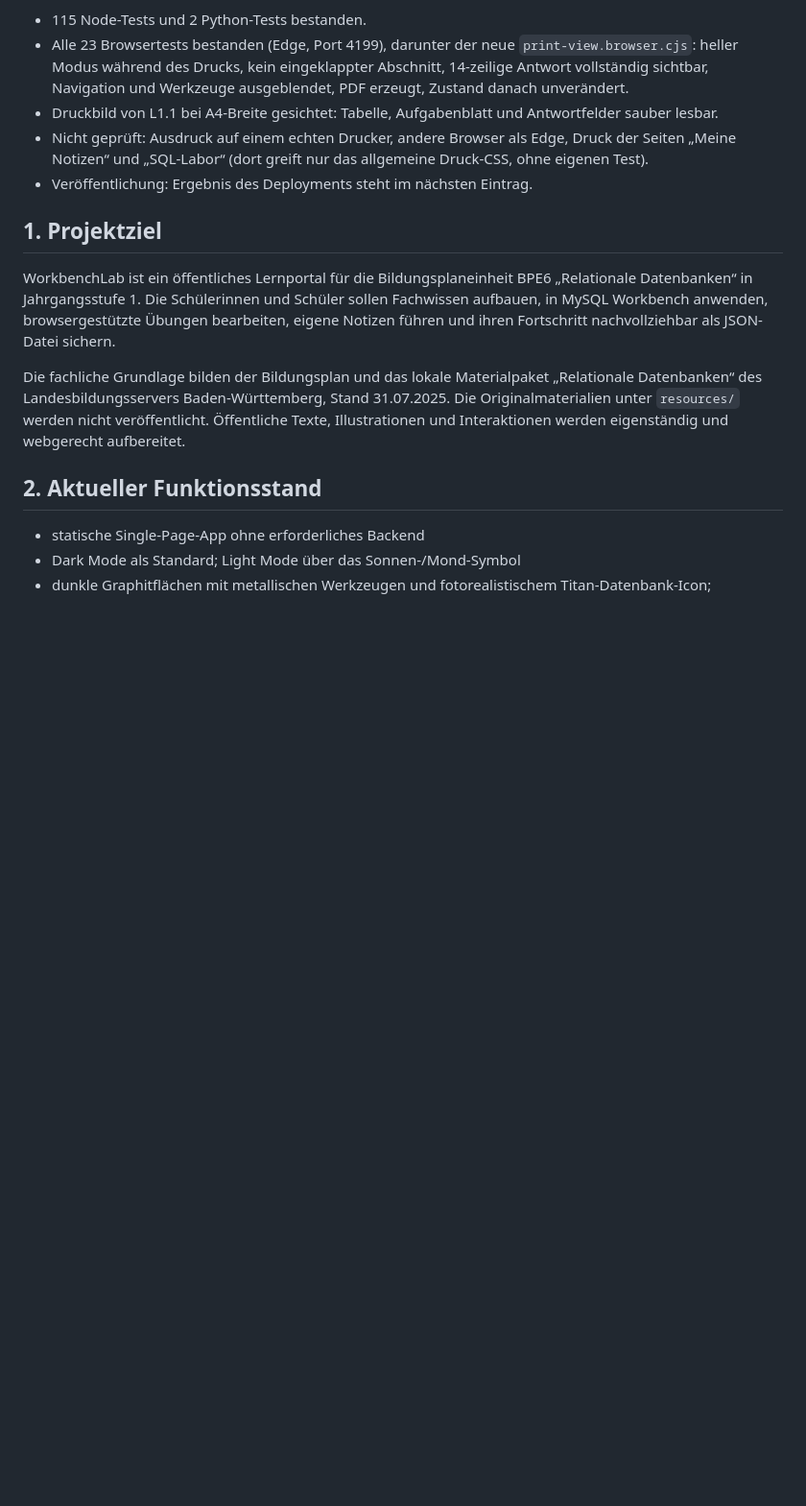
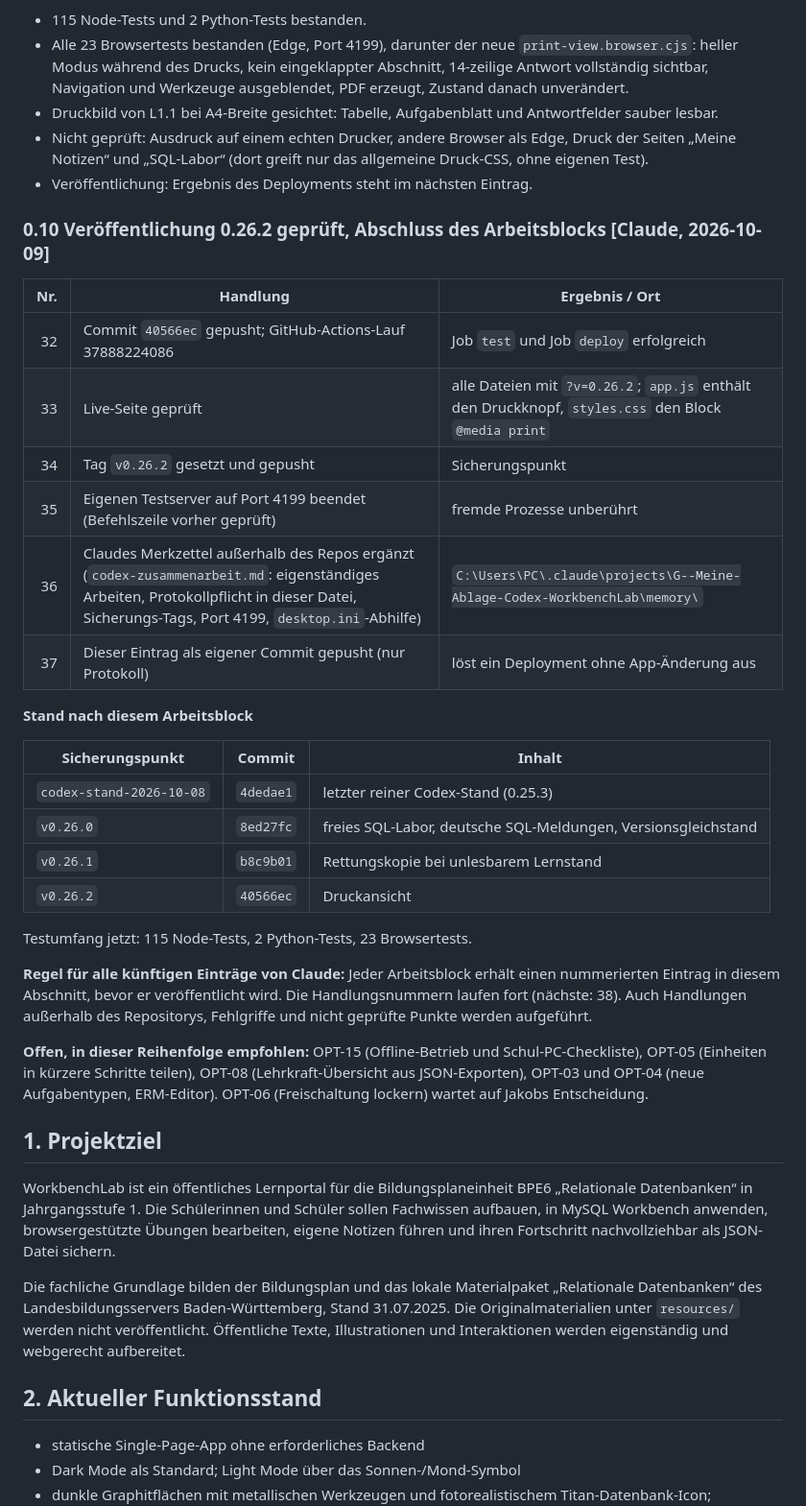
Before and after one commit to JakobSawazki/WorkbenchLab, a Markdown page: documentation/documentation.md, the part around the change. Shown at 96% size. Rendered like a GitHub page; blank space fills up the shorter version.

Commit message:
Record verified 0.26.2 deployment and close Claude's work block
Co-Authored-By: Claude Opus 5.5 <noreply@anthropic.com>

```diff
--- a/documentation/documentation.md
+++ b/documentation/documentation.md
@@ -325,6 +325,38 @@ Bezug: OPT-19 aus `claude2codex.md`. Auftrag: eigenständige Optimierung.
   Druck der Seiten „Meine Notizen“ und „SQL-Labor“ (dort greift nur das
   allgemeine Druck-CSS, ohne eigenen Test).
 - Veröffentlichung: Ergebnis des Deployments steht im nächsten Eintrag.
+
+### 0.10 Veröffentlichung 0.26.2 geprüft, Abschluss des Arbeitsblocks [Claude, 2026-10-09]
+
+| Nr. | Handlung | Ergebnis / Ort |
+| ---: | --- | --- |
+| 32 | Commit `40566ec` gepusht; GitHub-Actions-Lauf 37888224086 | Job `test` und Job `deploy` erfolgreich |
+| 33 | Live-Seite geprüft | alle Dateien mit `?v=0.26.2`; `app.js` enthält den Druckknopf, `styles.css` den Block `@media print` |
+| 34 | Tag `v0.26.2` gesetzt und gepusht | Sicherungspunkt |
+| 35 | Eigenen Testserver auf Port 4199 beendet (Befehlszeile vorher geprüft) | fremde Prozesse unberührt |
+| 36 | Claudes Merkzettel außerhalb des Repos ergänzt (`codex-zusammenarbeit.md`: eigenständiges Arbeiten, Protokollpflicht in dieser Datei, Sicherungs-Tags, Port 4199, `desktop.ini`-Abhilfe) | `C:\Users\PC\.claude\projects\G--Meine-Ablage-Codex-WorkbenchLab\memory\` |
+| 37 | Dieser Eintrag als eigener Commit gepusht (nur Protokoll) | löst ein Deployment ohne App-Änderung aus |
+
+**Stand nach diesem Arbeitsblock**
+
+| Sicherungspunkt | Commit | Inhalt |
+| --- | --- | --- |
+| `codex-stand-2026-10-08` | `4dedae1` | letzter reiner Codex-Stand (0.25.3) |
+| `v0.26.0` | `8ed27fc` | freies SQL-Labor, deutsche SQL-Meldungen, Versionsgleichstand |
+| `v0.26.1` | `b8c9b01` | Rettungskopie bei unlesbarem Lernstand |
+| `v0.26.2` | `40566ec` | Druckansicht |
+
+Testumfang jetzt: 115 Node-Tests, 2 Python-Tests, 23 Browsertests.
+
+**Regel für alle künftigen Einträge von Claude:** Jeder Arbeitsblock erhält
+einen nummerierten Eintrag in diesem Abschnitt, bevor er veröffentlicht wird.
+Die Handlungsnummern laufen fort (nächste: 38). Auch Handlungen außerhalb des
+Repositorys, Fehlgriffe und nicht geprüfte Punkte werden aufgeführt.
+
+**Offen, in dieser Reihenfolge empfohlen:** OPT-15 (Offline-Betrieb und
+Schul-PC-Checkliste), OPT-05 (Einheiten in kürzere Schritte teilen), OPT-08
+(Lehrkraft-Übersicht aus JSON-Exporten), OPT-03 und OPT-04 (neue Aufgabentypen,
+ERM-Editor). OPT-06 (Freischaltung lockern) wartet auf Jakobs Entscheidung.
 
 <!-- CLAUDE:END -->
 
```
